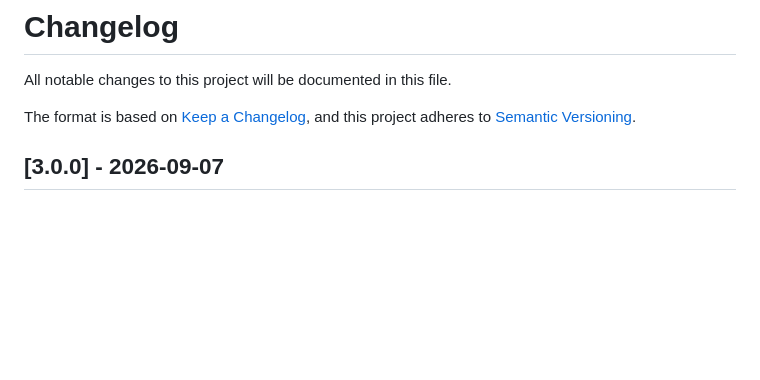
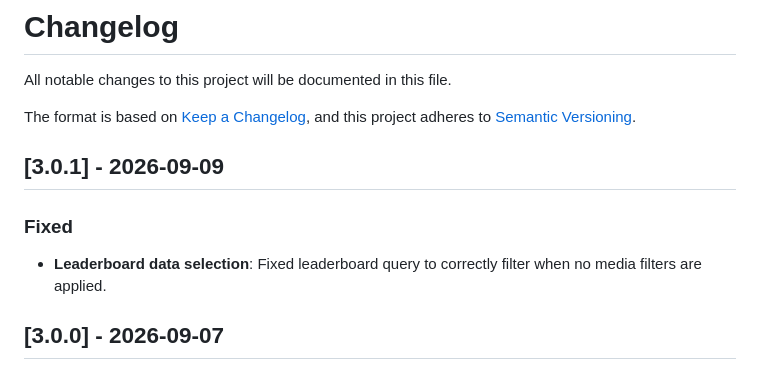
Before and after one commit to rafaelsavi/immich-quiz, a Markdown page: CHANGELOG.md, the part around the change. GitHub-like rendering; blank space fills up the shorter version.

```diff
--- a/CHANGELOG.md
+++ b/CHANGELOG.md
@@ -4,6 +4,13 @@ All notable changes to this project will be documented in this file.
 
 The format is based on [Keep a Changelog](https://keepachangelog.com/en/1.0.0/),
 and this project adheres to [Semantic Versioning](https://semver.org/spec/v2.0.0.html).
+
+## [3.0.1] - 2026-09-09
+
+### Fixed
+
+- **Leaderboard data selection**: Fixed leaderboard query to correctly filter when no media filters are applied.
+
 
 ## [3.0.0] - 2026-09-07
 
```
